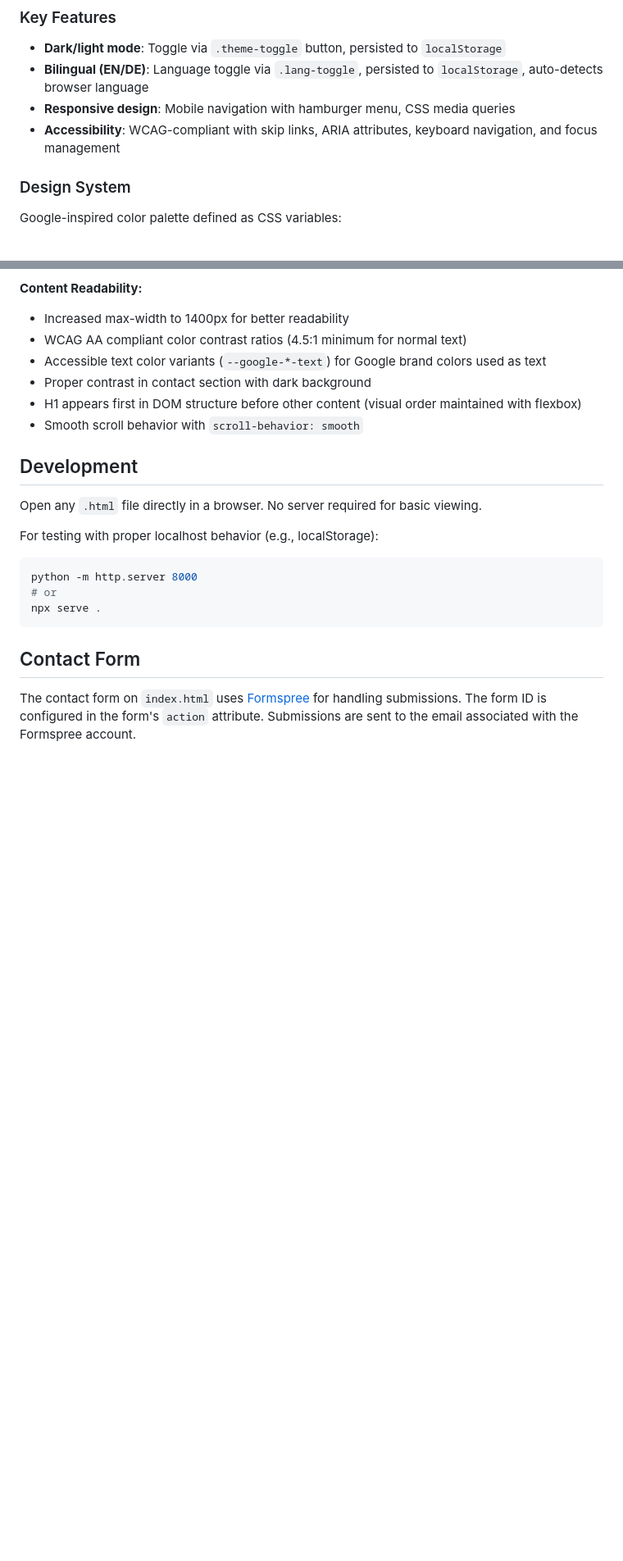
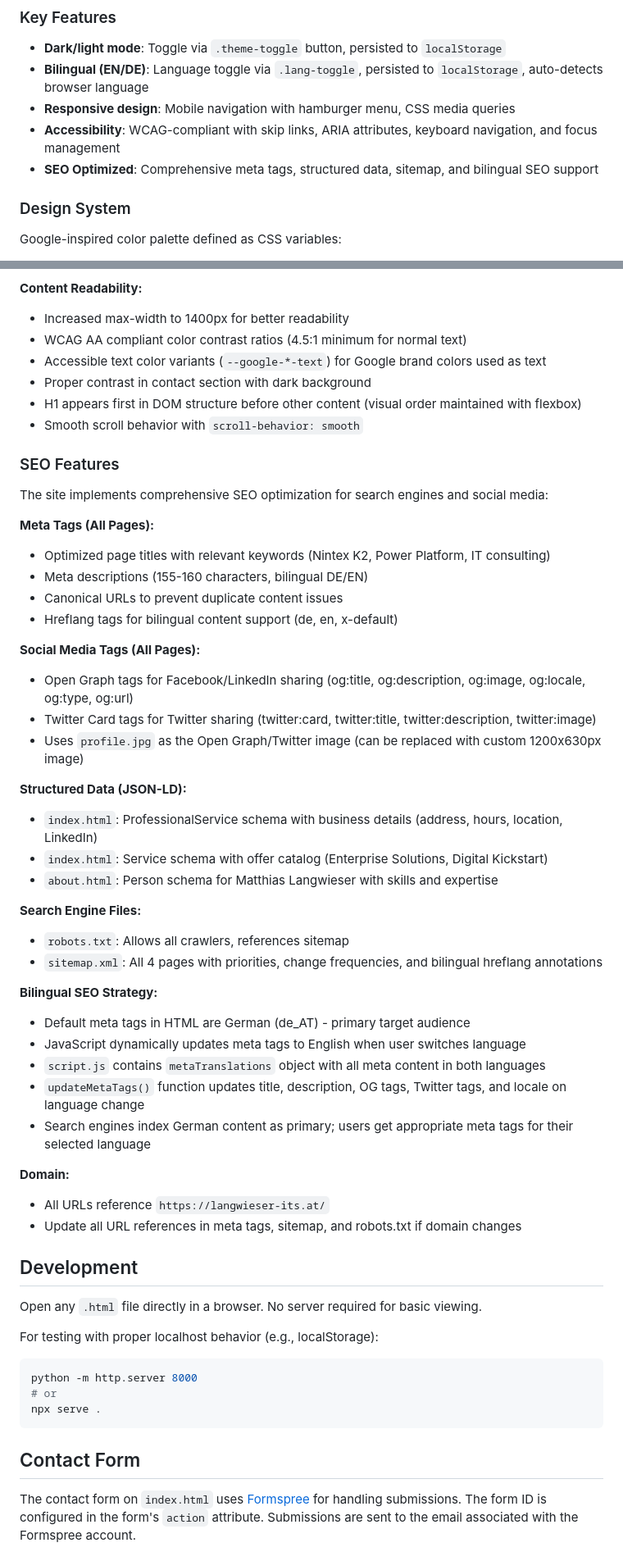
Before and after one commit to lamacoding/lits, a Markdown page: CLAUDE.md, 2 parts joined by grey strips. Shown at 82% size. Drawn GitHub-style; blank space fills up the shorter version.

```diff
--- a/CLAUDE.md
+++ b/CLAUDE.md
@@ -33,6 +35,7 @@ Static website for Langwieser IT-Services e.U., an Austrian IT consulting busine
 - **Bilingual (EN/DE)**: Language toggle via `.lang-toggle`, persisted to `localStorage`, auto-detects browser language
 - **Responsive design**: Mobile navigation with hamburger menu, CSS media queries
 - **Accessibility**: WCAG-compliant with skip links, ARIA attributes, keyboard navigation, and focus management
+- **SEO Optimized**: Comprehensive meta tags, structured data, sitemap, and bilingual SEO support
 
 ### Design System
 Google-inspired color palette defined as CSS variables:
@@ -75,6 +78,41 @@ The site follows WCAG 2.1 AA standards with the following implementations:
 - H1 appears first in DOM structure before other content (visual order maintained with flexbox)
 - Smooth scroll behavior with `scroll-behavior: smooth`
 
+### SEO Features
+
+The site implements comprehensive SEO optimization for search engines and social media:
+
+**Meta Tags (All Pages):**
+- Optimized page titles with relevant keywords (Nintex K2, Power Platform, IT consulting)
+- Meta descriptions (155-160 characters, bilingual DE/EN)
+- Canonical URLs to prevent duplicate content issues
+- Hreflang tags for bilingual content support (de, en, x-default)
+
+**Social Media Tags (All Pages):**
+- Open Graph tags for Facebook/LinkedIn sharing (og:title, og:description, og:image, og:locale, og:type, og:url)
+- Twitter Card tags for Twitter sharing (twitter:card, twitter:title, twitter:description, twitter:image)
+- Uses `profile.jpg` as the Open Graph/Twitter image (can be replaced with custom 1200x630px image)
+
+**Structured Data (JSON-LD):**
+- `index.html`: ProfessionalService schema with business details (address, hours, location, LinkedIn)
+- `index.html`: Service schema with offer catalog (Enterprise Solutions, Digital Kickstart)
+- `about.html`: Person schema for Matthias Langwieser with skills and expertise
+
+**Search Engine Files:**
+- `robots.txt`: Allows all crawlers, references sitemap
+- `sitemap.xml`: All 4 pages with priorities, change frequencies, and bilingual hreflang annotations
+
+**Bilingual SEO Strategy:**
+- Default meta tags in HTML are German (de_AT) - primary target audience
+- JavaScript dynamically updates meta tags to English when user switches language
+- `script.js` contains `metaTranslations` object with all meta content in both languages
+- `updateMetaTags()` function updates title, description, OG tags, Twitter tags, and locale on language change
+- Search engines index German content as primary; users get appropriate meta tags for their selected language
+
+**Domain:**
+- All URLs reference `https://langwieser-its.at/`
+- Update all URL references in meta tags, sitemap, and robots.txt if domain changes
+
 ## Development
 
 Open any `.html` file directly in a browser. No server required for basic viewing.
```
Also changed, not shown: other parts of CLAUDE.md (+21 -2 lines).
